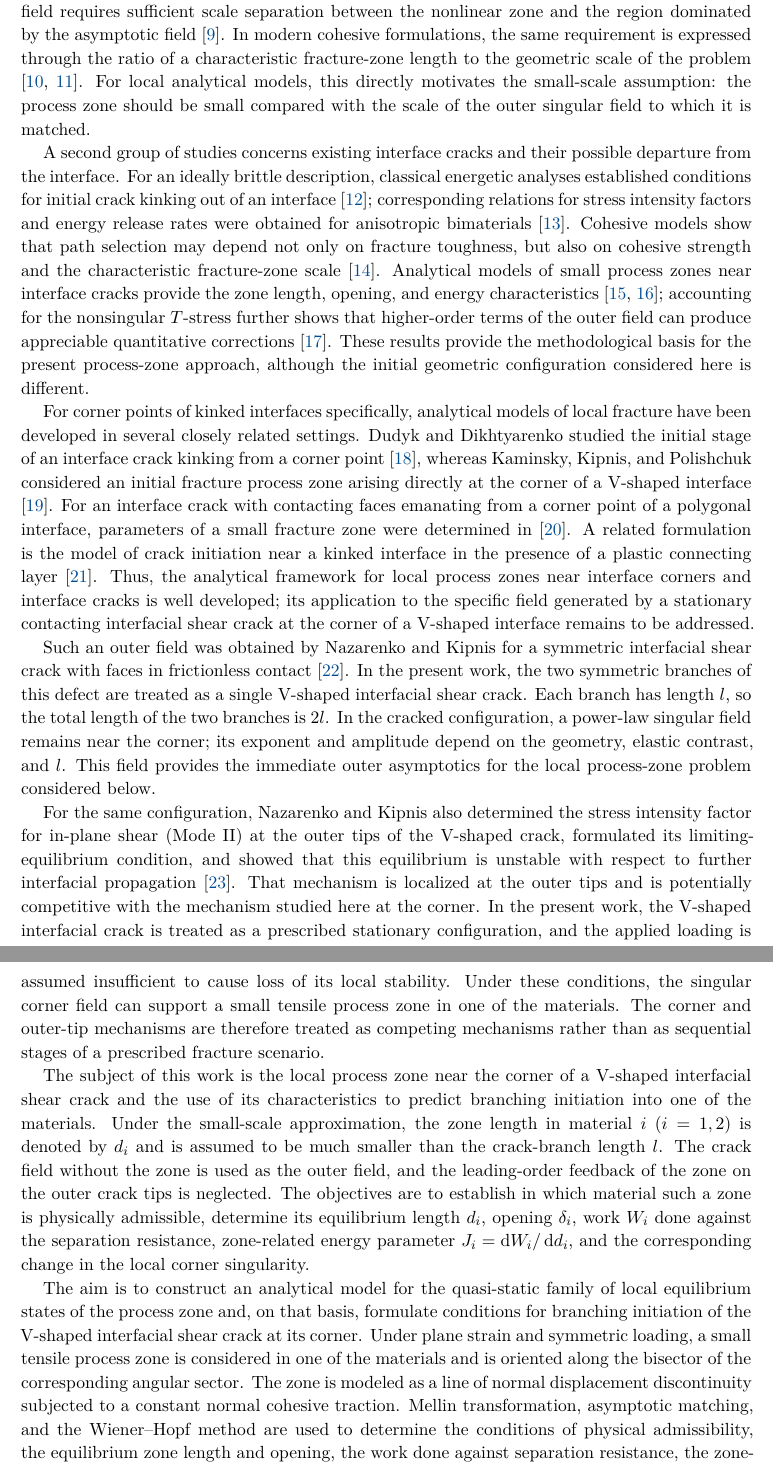
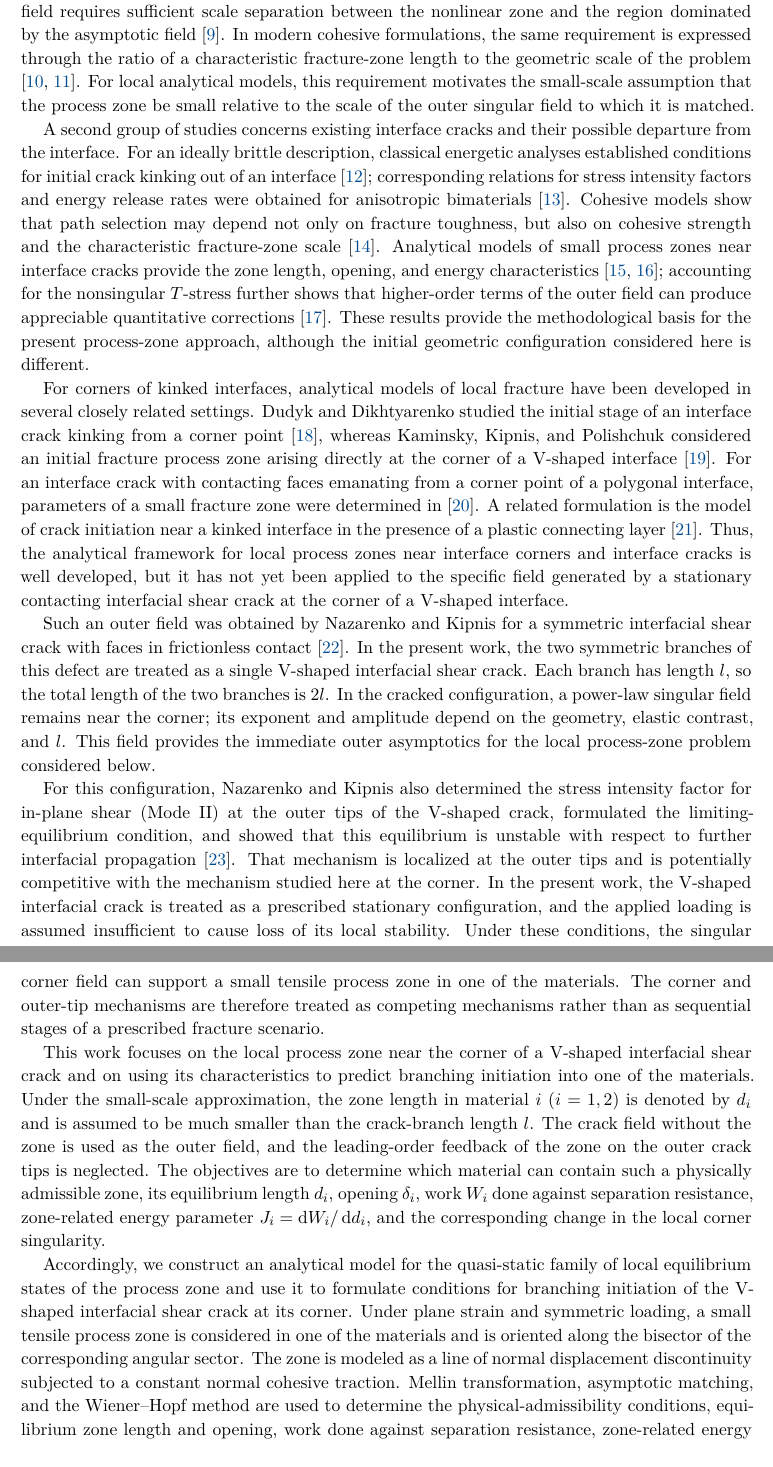
Before and after one commit to mfs9697/Dudyk, a LaTeX paper (manuscript/latex/english/main.tex, which reads manuscript/latex/english/sections/01_introduction.tex): two parts of pages 2 and 3 of 20, joined at a grey line, cut so that both start at the same text. Compiled offline with XeLaTeX.

Commit message:
Polish English Introduction

```diff
--- a/manuscript/latex/english/sections/01_introduction.tex
+++ b/manuscript/latex/english/sections/01_introduction.tex
@@ -33,10 +32,9 @@ separation between the nonlinear zone and the region dominated by the
 asymptotic field~\cite{AkisanyaMeng2003}. In modern cohesive formulations,
 the same requirement is expressed through the ratio of a characteristic
 fracture-zone length to the geometric scale of the problem
-\cite{GormanThouless2022,ThoulessGoutianos2023}. For local analytical models,
-this directly motivates the small-scale assumption: the process zone should
-be small compared with the scale of the outer singular field to which it is
-matched.
+\cite{GormanThouless2022,ThoulessGoutianos2023}. For local analytical models, this requirement motivates the small-scale
+assumption that the process zone be small relative to the scale of the outer
+singular field to which it is matched.
 
 A second group of studies concerns existing interface cracks and their
 possible departure from the interface. For an ideally brittle description,
@@ -55,8 +53,8 @@ field can produce appreciable quantitative corrections
 basis for the present process-zone approach, although the initial geometric
 configuration considered here is different.
 
-For corner points of kinked interfaces specifically, analytical models of
-local fracture have been developed in several closely related settings.
+For corners of kinked interfaces, analytical models of local fracture have
+been developed in several closely related settings.
 Dudyk and Dikhtyarenko studied the initial stage of an interface crack
 kinking from a corner point~\cite{DudykDikhtyarenko2012}, whereas Kaminsky,
 Kipnis, and Polishchuk considered an initial fracture process zone arising
@@ -66,11 +64,10 @@ faces emanating from a corner point of a polygonal interface, parameters of a
 small fracture zone were determined in
 \cite{KaminskyDudykFenkiv2023}. A related formulation is the model of crack
 initiation near a kinked interface in the presence of a plastic connecting
-layer~\cite{KaminskyDudykPolishchuk2024}. Thus, the analytical framework for
-local process zones near interface corners and interface cracks is well
-developed; its application to the specific field generated by a stationary
-contacting interfacial shear crack at the corner of a V-shaped interface
-remains to be addressed.
+layer~\cite{KaminskyDudykPolishchuk2024}. Thus, the analytical framework for local process zones near interface
+corners and interface cracks is well developed, but it has not yet been
+applied to the specific field generated by a stationary contacting
+interfacial shear crack at the corner of a V-shaped interface.
 
 Such an outer field was obtained by Nazarenko and Kipnis for a symmetric
 interfacial shear crack with faces in frictionless contact
@@ -82,9 +79,9 @@ the corner; its exponent and amplitude depend on the geometry, elastic
 contrast, and $l$. This field provides the immediate outer asymptotics for
 the local process-zone problem considered below.
 
-For the same configuration, Nazarenko and Kipnis also determined the stress
+For this configuration, Nazarenko and Kipnis also determined the stress
 intensity factor for in-plane shear (Mode~II) at the outer tips of the
-V-shaped crack, formulated its limiting-equilibrium condition, and showed
+V-shaped crack, formulated the limiting-equilibrium condition, and showed
 that this equilibrium is unstable with respect to further interfacial
 propagation~\cite{NazarenkoKipnis2022Equilibrium}. That mechanism is localized
 at the outer tips and is potentially competitive with the mechanism studied
@@ -96,31 +93,29 @@ zone in one of the materials. The corner and outer-tip mechanisms are
 therefore treated as competing mechanisms rather than as sequential stages
 of a prescribed fracture scenario.
 
-The subject of this work is the local process zone near the corner of a
-V-shaped interfacial shear crack and the use of its characteristics to
-predict branching initiation into one of the materials. Under the small-scale
+This work focuses on the local process zone near the corner of a V-shaped
+interfacial shear crack and on using its characteristics to predict
+branching initiation into one of the materials. Under the small-scale
 approximation, the zone length in material $i$ ($i=1,2$) is denoted by $d_i$
 and is assumed to be much smaller than the crack-branch length $l$. The
 crack field without the zone is used as the outer field, and the leading-order
-feedback of the zone on the outer crack tips is neglected. The objectives are
-to establish in which material such a zone is physically admissible, determine
-its equilibrium length $d_i$, opening $\delta_i$, work $W_i$ done against
-the separation resistance, zone-related energy parameter
+feedback of the zone on the outer crack tips is neglected. The objectives are to determine which material can contain such a physically
+admissible zone, its equilibrium length $d_i$, opening $\delta_i$, work
+$W_i$ done against separation resistance, zone-related energy parameter
 $J_i=\dd W_i/\dd d_i$, and the corresponding change in the local corner
 singularity.
 
-The aim is to construct an analytical model for the quasi-static family of
-local equilibrium states of the process zone and, on that basis, formulate
+Accordingly, we construct an analytical model for the quasi-static family of
+local equilibrium states of the process zone and use it to formulate
 conditions for branching initiation of the V-shaped interfacial shear crack
 at its corner. Under plane strain and symmetric loading, a small tensile
 process zone is considered in one of the materials and is oriented along the
 bisector of the corresponding angular sector. The zone is modeled as a line
 of normal displacement discontinuity subjected to a constant normal cohesive
-traction. Mellin transformation, asymptotic matching, and the Wiener--Hopf
-method are used to determine the conditions of physical admissibility, the
-equilibrium zone length and opening, the work done against separation
-resistance, the zone-related energy parameter, and the exponent of the
-residual corner singularity. The opening and energy parameter may then be
+traction. Mellin transformation, asymptotic matching, and the Wiener--Hopf method are
+used to determine the physical-admissibility conditions, equilibrium zone
+length and opening, work done against separation resistance, zone-related
+energy parameter, and exponent of the residual corner singularity. The opening and energy parameter may then be
 used in deformation and energy criteria, respectively, for initiation of the
 branched crack once the corresponding critical material parameter is
 specified independently. Subsequent propagation and the finite branching path
```
Also changed, not shown: manuscript/latex/english/sections/01_introduction.tex (9 more changed lines).
